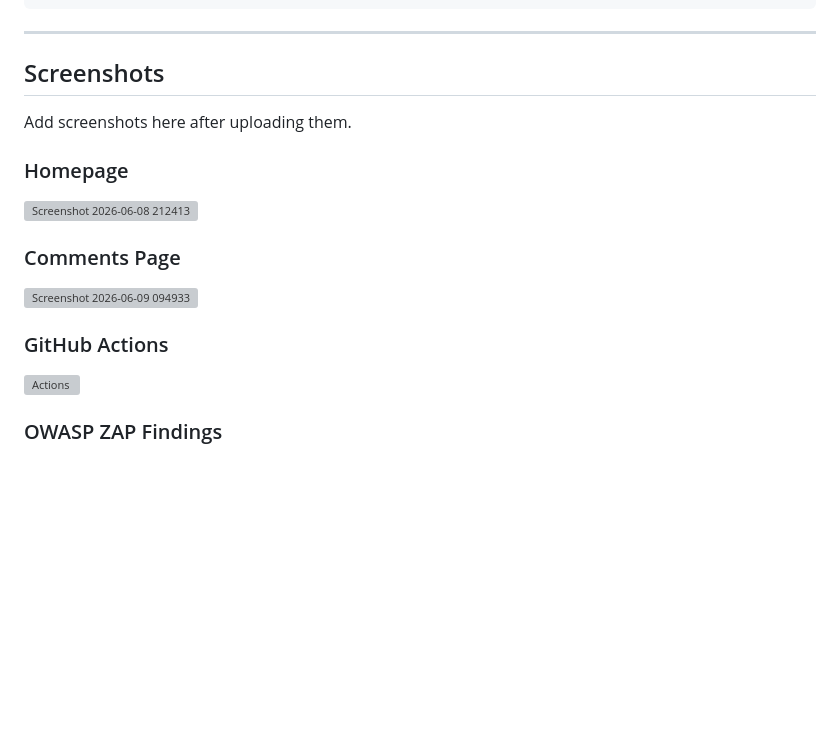
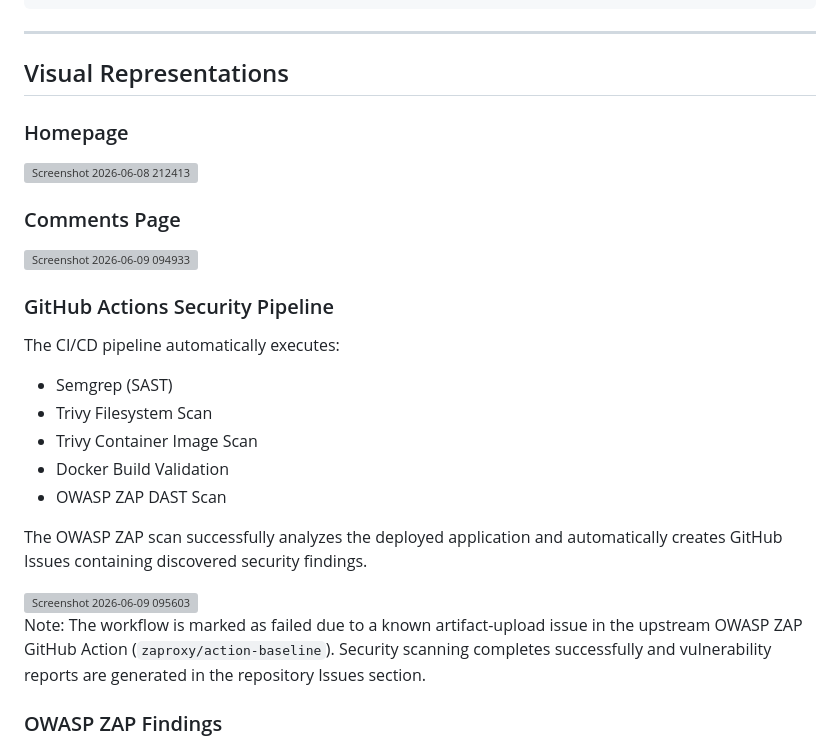
Before and after one commit to gauthamram57/appsec-ci-pipeline, a Markdown page: README.md, the part around one of its changes. Drawn GitHub-style; blank space fills up the shorter version; grey boxes are pictures that could not be loaded.

```diff
--- a/README.md
+++ b/README.md
@@ -219,9 +219,7 @@ appsec-ci-pipeline/
 
 ---
 
-## Screenshots
-
-Add screenshots here after uploading them.
+## Visual Representations
 
 ### Homepage
 
@@ -231,9 +229,22 @@ Add screenshots here after uploading them.
 
 <img width="1919" height="1013" alt="Screenshot 2026-06-09 094933" src="https://github.com/user-attachments/assets/4b128b9c-d892-4c80-b9f2-cc3e58bad65d" />
 
-### GitHub Actions
+### GitHub Actions Security Pipeline
 
-![Actions](screenshots/actions.png)
+The CI/CD pipeline automatically executes:
+
+- Semgrep (SAST)
+- Trivy Filesystem Scan
+- Trivy Container Image Scan
+- Docker Build Validation
+- OWASP ZAP DAST Scan
+
+The OWASP ZAP scan successfully analyzes the deployed application and automatically creates GitHub Issues containing discovered security findings.
+
+<img width="1913" height="856" alt="Screenshot 2026-06-09 095603" src="https://github.com/user-attachments/assets/9f114985-c3ea-4c01-b678-f04b7b4349c7" />
+
+
+Note: The workflow is marked as failed due to a known artifact-upload issue in the upstream OWASP ZAP GitHub Action (`zaproxy/action-baseline`). Security scanning completes successfully and vulnerability reports are generated in the repository Issues section.
 
 ### OWASP ZAP Findings
 
```
Also changed, not shown: other parts of README.md (+3 -1 lines).
